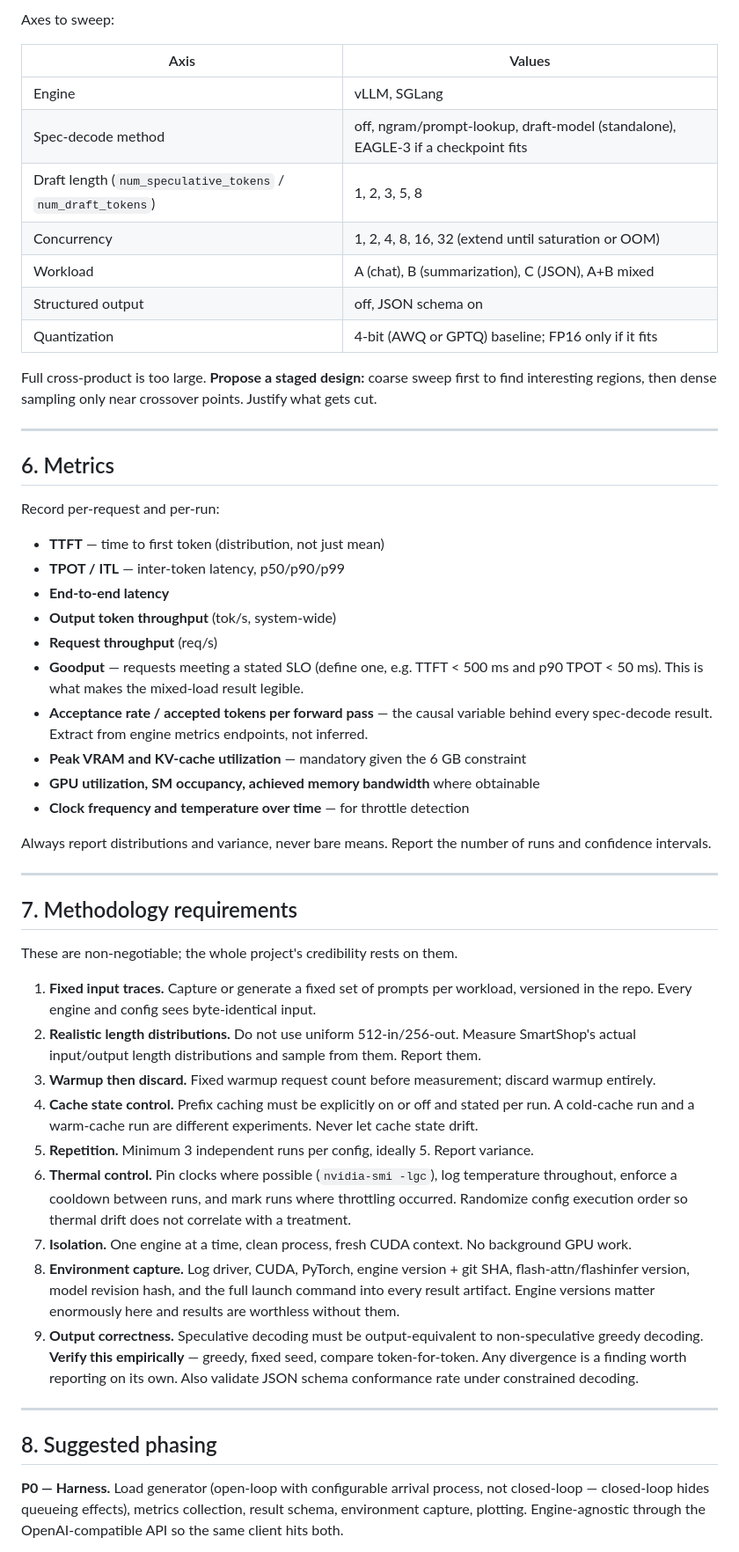
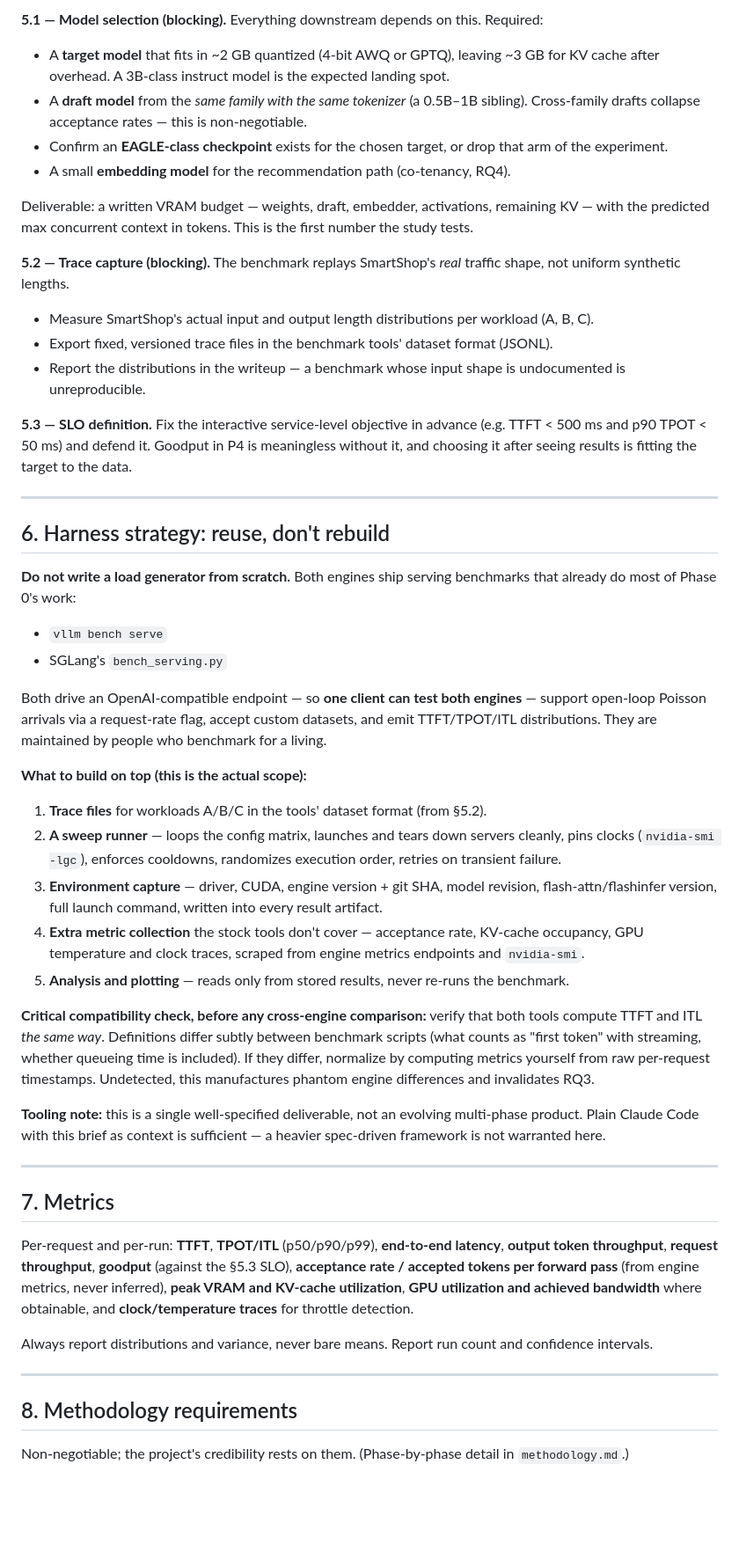
Before and after one commit to Tegdam/pickr_ai, a Markdown page: smartshop-inference-benchmark-brief.md, the part around one of its changes. Shown at 88% size. GitHub-like rendering; blank space fills up the shorter version.

```diff
--- a/smartshop-inference-benchmark-brief.md
+++ b/smartshop-inference-benchmark-brief.md
@@ -63,56 +63,53 @@ Target model + draft model + embedding model must be resident simultaneously in
 
-Axes to sweep:
+**5.1 — Model selection (blocking).** Everything downstream depends on this. Required:
+- A **target model** that fits in ~2 GB quantized (4-bit AWQ or GPTQ), leaving ~3 GB for KV cache after overhead. A 3B-class instruct model is the expected landing spot.
+- A **draft model** from the *same family with the same tokenizer* (a 0.5B–1B sibling). Cross-family drafts collapse acceptance rates — this is non-negotiable.
+- Confirm an **EAGLE-class checkpoint** exists for the chosen target, or drop that arm of the experiment.
+- A small **embedding model** for the recommendation path (co-tenancy, RQ4).
 
-| Axis | Values |
-|---|---|
-| Engine | vLLM, SGLang |
-| Spec-decode method | off, ngram/prompt-lookup, draft-model (standalone), EAGLE-3 if a checkpoint fits |
-| Draft length (`num_speculative_tokens` / `num_draft_tokens`) | 1, 2, 3, 5, 8 |
-| Concurrency | 1, 2, 4, 8, 16, 32 (extend until saturation or OOM) |
-| Workload | A (chat), B (summarization), C (JSON), A+B mixed |
-| Structured output | off, JSON schema on |
-| Quantization | 4-bit (AWQ or GPTQ) baseline; FP16 only if it fits |
+Deliverable: a written VRAM budget — weights, draft, embedder, activations, remaining KV — with the predicted max concurrent context in tokens. This is the first number the study tests.
 
-Full cross-product is too large. **Propose a staged design:** coarse sweep first to find interesting regions, then dense sampling only near crossover points. Justify what gets cut.
+**5.2 — Trace capture (blocking).** The benchmark replays SmartShop's *real* traffic shape, not uniform synthetic lengths.
+- Measure SmartShop's actual input and output length distributions per workload (A, B, C).
+- Export fixed, versioned trace files in the benchmark tools' dataset format (JSONL).
+- Report the distributions in the writeup — a benchmark whose input shape is undocumented is unreproducible.
+
+**5.3 — SLO definition.** Fix the interactive service-level objective in advance (e.g. TTFT < 500 ms and p90 TPOT < 50 ms) and defend it. Goodput in P4 is meaningless without it, and choosing it after seeing results is fitting the target to the data.
 
 ---
 
-## 6. Metrics
+## 6. Harness strategy: reuse, don't rebuild
 
-Record per-request and per-run:
+**Do not write a load generator from scratch.** Both engines ship serving benchmarks that already do most of Phase 0's work:
 
-- **TTFT** — time to first token (distribution, not just mean)
-- **TPOT / ITL** — inter-token latency, p50/p90/p99
-- **End-to-end latency**
-- **Output token throughput** (tok/s, system-wide)
-- **Request throughput** (req/s)
-- **Goodput** — requests meeting a stated SLO (define one, e.g. TTFT < 500 ms and p90 TPOT < 50 ms). This is what makes the mixed-load result legible.
-- **Acceptance rate / accepted tokens per forward pass** — the causal variable behind every spec-decode result. Extract from engine metrics endpoints, not inferred.
-- **Peak VRAM and KV-cache utilization** — mandatory given the 6 GB constraint
-- **GPU utilization, SM occupancy, achieved memory bandwidth** where obtainable
-- **Clock frequency and temperature over time** — for throttle detection
+- `vllm bench serve`
+- SGLang's `bench_serving.py`
 
-Always report distributions and variance, never bare means. Report the number of runs and confidence intervals.
+Both drive an OpenAI-compatible endpoint — so **one client can test both engines** — support open-loop Poisson arrivals via a request-rate flag, accept custom datasets, and emit TTFT/TPOT/ITL distributions. They are maintained by people who benchmark for a living.
+
+**What to build on top (this is the actual scope):**
+
+1. **Trace files** for workloads A/B/C in the tools' dataset format (from §5.2).
+2. **A sweep runner** — loops the config matrix, launches and tears down servers cleanly, pins clocks (`nvidia-smi -lgc`), enforces cooldowns, randomizes execution order, retries on transient failure.
+3. **Environment capture** — driver, CUDA, engine version + git SHA, model revision, flash-attn/flashinfer version, full launch command, written into every result artifact.
+4. **Extra metric collection** the stock tools don't cover — acceptance rate, KV-cache occupancy, GPU temperature and clock traces, scraped from engine metrics endpoints and `nvidia-smi`.
+5. **Analysis and plotting** — reads only from stored results, never re-runs the benchmark.
+
+**Critical compatibility check, before any cross-engine comparison:** verify that both tools compute TTFT and ITL *the same way*. Definitions differ subtly between benchmark scripts (what counts as "first token" with streaming, whether queueing time is included). If they differ, normalize by computing metrics yourself from raw per-request timestamps. Undetected, this manufactures phantom engine differences and invalidates RQ3.
+
+**Tooling note:** this is a single well-specified deliverable, not an evolving multi-phase product. Plain Claude Code with this brief as context is sufficient — a heavier spec-driven framework is not warranted here.
 
 ---
 
-## 7. Methodology requirements
+## 7. Metrics
 
-These are non-negotiable; the whole project's credibility rests on them.
+Per-request and per-run: **TTFT**, **TPOT/ITL** (p50/p90/p99), **end-to-end latency**, **output token throughput**, **request throughput**, **goodput** (against the §5.3 SLO), **acceptance rate / accepted tokens per forward pass** (from engine metrics, never inferred), **peak VRAM and KV-cache utilization**, **GPU utilization and achieved bandwidth** where obtainable, and **clock/temperature traces** for throttle detection.
 
-1. **Fixed input traces.** Capture or generate a fixed set of prompts per workload, versioned in the repo. Every engine and config sees byte-identical input.
-2. **Realistic length distributions.** Do not use uniform 512-in/256-out. Measure SmartShop's actual input/output length distributions and sample from them. Report them.
-3. **Warmup then discard.** Fixed warmup request count before measurement; discard warmup entirely.
-4. **Cache state control.** Prefix caching must be explicitly on or off and stated per run. A cold-cache run and a warm-cache run are different experiments. Never let cache state drift.
-5. **Repetition.** Minimum 3 independent runs per config, ideally 5. Report variance.
-6. **Thermal control.** Pin clocks where possible (`nvidia-smi -lgc`), log temperature throughout, enforce a cooldown between runs, and mark runs where throttling occurred. Randomize config execution order so thermal drift does not correlate with a treatment.
-7. **Isolation.** One engine at a time, clean process, fresh CUDA context. No background GPU work.
-8. **Environment capture.** Log driver, CUDA, PyTorch, engine version + git SHA, flash-attn/flashinfer version, model revision hash, and the full launch command into every result artifact. Engine versions matter enormously here and results are worthless without them.
-9. **Output correctness.** Speculative decoding must be output-equivalent to non-speculative greedy decoding. **Verify this empirically** — greedy, fixed seed, compare token-for-token. Any divergence is a finding worth reporting on its own. Also validate JSON schema conformance rate under constrained decoding.
+Always report distributions and variance, never bare means. Report run count and confidence intervals.
 
 ---
 
-## 8. Suggested phasing
+## 8. Methodology requirements
 
-**P0 — Harness.** Load generator (open-loop with configurable arrival process, not closed-loop — closed-loop hides queueing effects), metrics collection, result schema, environment capture, plotting. Engine-agnostic through the OpenAI-compatible API so the same client hits both.
+Non-negotiable; the project's credibility rests on them. (Phase-by-phase detail in `methodology.md`.)
 
```
Also changed, not shown: other parts of smartshop-inference-benchmark-brief.md (+57 -57 lines).
